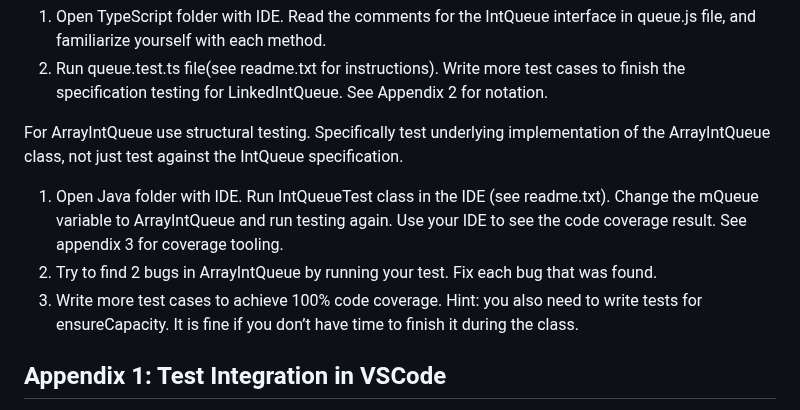
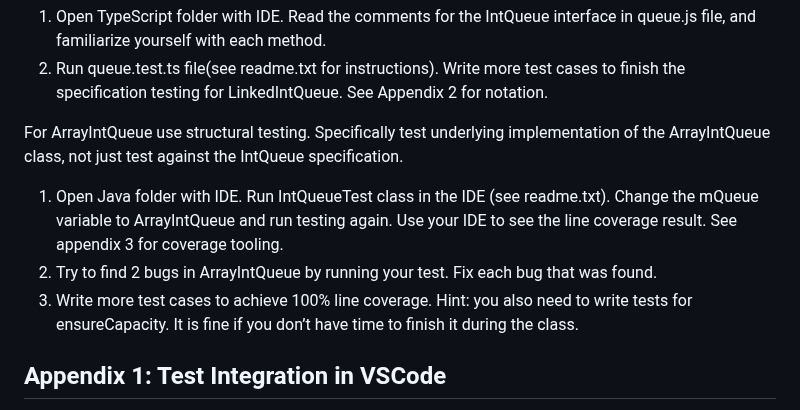
Before and after one commit to CMU-17-214/f2023, a Markdown page: labs/lab03.md, the part around the change. GitHub-like rendering.

Commit message:
changed code coverage to line coverage

```diff
--- a/labs/lab03.md
+++ b/labs/lab03.md
@@ -29,9 +29,9 @@ For LinkedIntQueue you will need to use specification-based testing, because the
 2. Run queue.test.ts file(see readme.txt for instructions). Write more test cases to finish the specification testing for LinkedIntQueue. See Appendix 2 for notation.
 
 For ArrayIntQueue use structural testing. Specifically test underlying implementation of the ArrayIntQueue class, not just test against the IntQueue specification.
-1. Open Java folder with IDE. Run IntQueueTest class in the IDE (see readme.txt). Change the mQueue variable to ArrayIntQueue and run testing again. Use your IDE to see the code coverage result. See appendix 3 for coverage tooling.
+1. Open Java folder with IDE. Run IntQueueTest class in the IDE (see readme.txt). Change the mQueue variable to ArrayIntQueue and run testing again. Use your IDE to see the line coverage result. See appendix 3 for coverage tooling.
 2. Try to find 2 bugs in ArrayIntQueue by running your test. Fix each bug that was found.
-3. Write more test cases to achieve 100% code coverage. Hint: you also need to write tests for ensureCapacity. It is fine if you don’t have time to finish it during the class.
+3. Write more test cases to achieve 100% line coverage. Hint: you also need to write tests for ensureCapacity. It is fine if you don’t have time to finish it during the class.
 
 ## Appendix 1: Test Integration in VSCode
 The Java plugin and Jest (for Javascript) plugin in VSCode provide great test integration functionality. The testing side panel shows all the tests of the current project. You can also run all tests or a particular test here.
```
